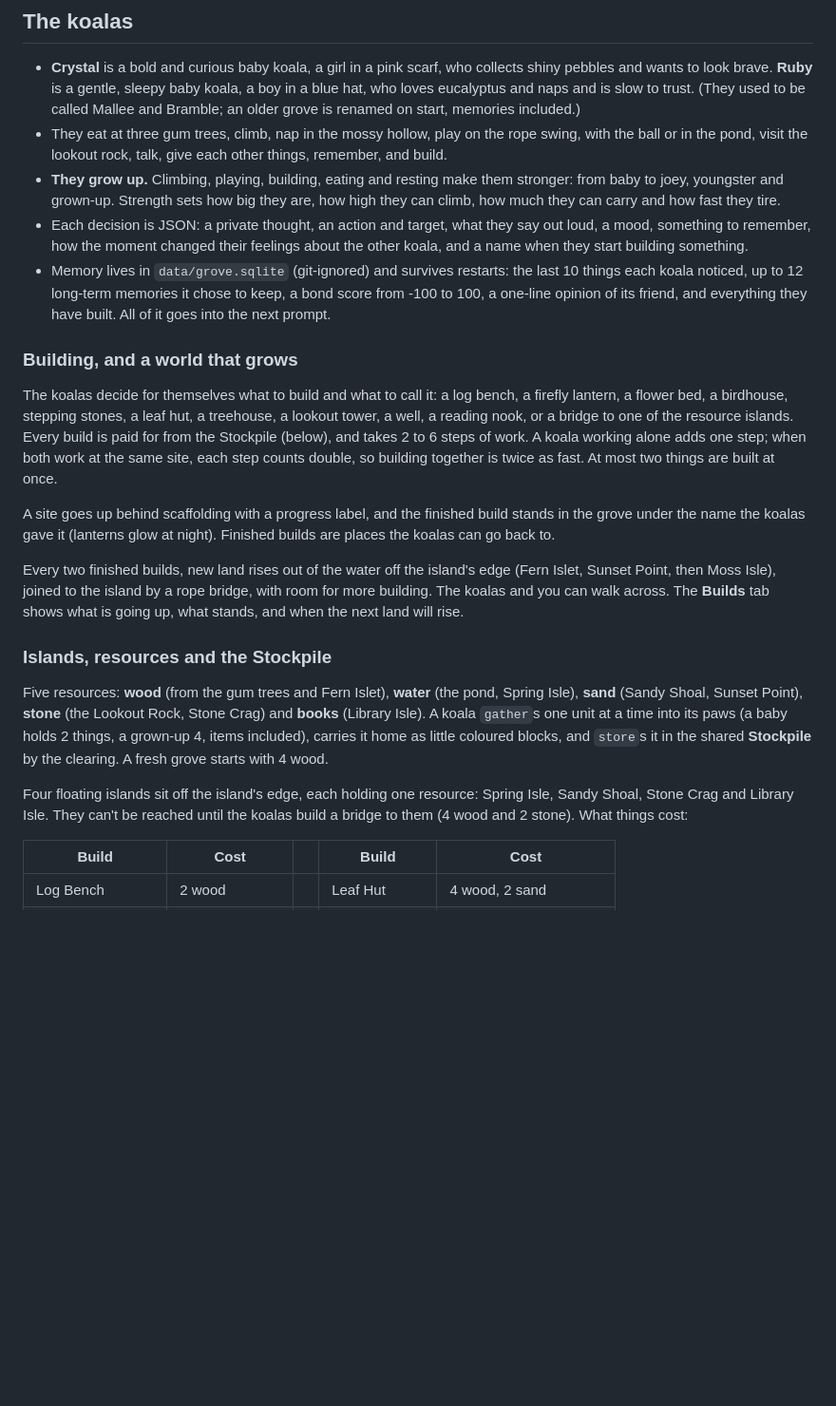
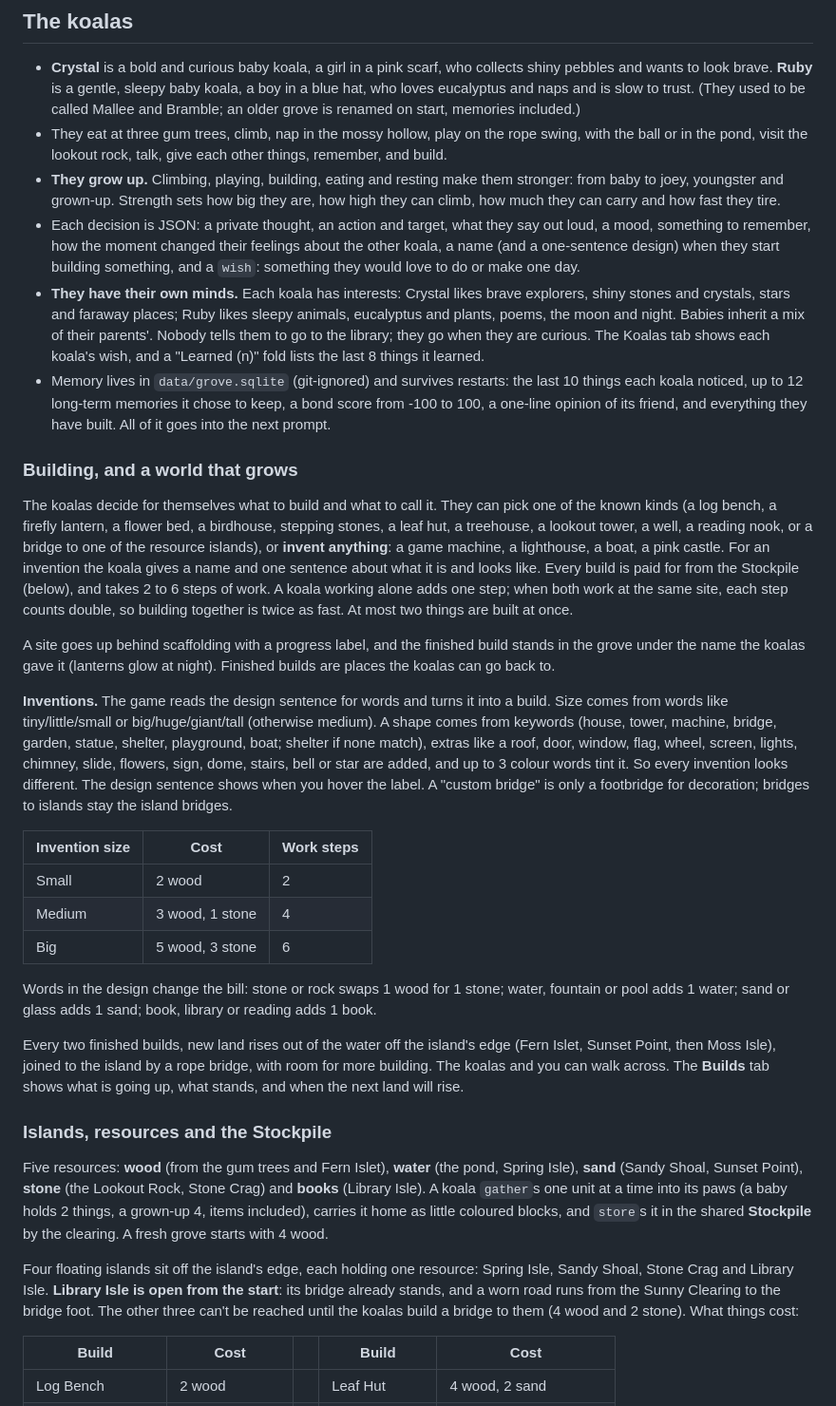
Before and after one commit to FaiGiJoon/Agentic-Ecosystematic-town., a Markdown page: README.md, the part around one of its changes. Shown at 95% size. GitHub-like rendering; blank space fills up the shorter version.

Commit message:
Document library life: reading, inventions, interests
Co-Authored-By: Claude Opus 5.5 <noreply@anthropic.com>

```diff
--- a/README.md
+++ b/README.md
@@ -53,8 +53,14 @@ scripts/uninstall-autostart.sh
   to joey, youngster and grown-up. Strength sets how big they are, how high they can climb, how
   much they can carry and how fast they tire.
 - Each decision is JSON: a private thought, an action and target, what they say out loud, a mood,
-  something to remember, how the moment changed their feelings about the other koala, and a name
-  when they start building something.
+  something to remember, how the moment changed their feelings about the other koala, a name (and
+  a one-sentence design) when they start building something, and a `wish`: something they would
+  love to do or make one day.
+- **They have their own minds.** Each koala has interests: Crystal likes brave explorers, shiny
+  stones and crystals, stars and faraway places; Ruby likes sleepy animals, eucalyptus and plants,
+  poems, the moon and night. Babies inherit a mix of their parents'. Nobody tells them to go to the
+  library; they go when they are curious. The Koalas tab shows each koala's wish, and a
+  "Learned (n)" fold lists the last 8 things it learned.
 - Memory lives in `data/grove.sqlite` (git-ignored) and survives restarts: the last 10 things
   each koala noticed, up to 12 long-term memories it chose to keep, a bond score from -100 to 100,
   a one-line opinion of its friend, and everything they have built. All of it goes into the next
@@ -62,9 +68,11 @@ scripts/uninstall-autostart.sh
 
 ### Building, and a world that grows
 
-The koalas decide for themselves what to build and what to call it: a log bench, a firefly
-lantern, a flower bed, a birdhouse, stepping stones, a leaf hut, a treehouse, a lookout tower, a
-well, a reading nook, or a bridge to one of the resource islands. Every build is paid for from the
+The koalas decide for themselves what to build and what to call it. They can pick one of the
+known kinds (a log bench, a firefly lantern, a flower bed, a birdhouse, stepping stones, a leaf
+hut, a treehouse, a lookout tower, a well, a reading nook, or a bridge to one of the resource
+islands), or **invent anything**: a game machine, a lighthouse, a boat, a pink castle. For an
+invention the koala gives a name and one sentence about what it is and looks like. Every build is paid for from the
 Stockpile (below), and takes 2 to 6 steps of work. A koala working alone adds one step; when both work at the
 same site, each step counts double, so building together is twice as fast. At most two things are
 built at once.
@@ -72,6 +80,23 @@ built at once.
 A site goes up behind scaffolding with a progress label, and the finished build stands in the
 grove under the name the koalas gave it (lanterns glow at night). Finished builds are places the
 koalas can go back to.
+
+**Inventions.** The game reads the design sentence for words and turns it into a build. Size comes
+from words like tiny/little/small or big/huge/giant/tall (otherwise medium). A shape comes from
+keywords (house, tower, machine, bridge, garden, statue, shelter, playground, boat; shelter if
+none match), extras like a roof, door, window, flag, wheel, screen, lights, chimney, slide,
+flowers, sign, dome, stairs, bell or star are added, and up to 3 colour words tint it. So every
+invention looks different. The design sentence shows when you hover the label. A "custom bridge"
+is only a footbridge for decoration; bridges to islands stay the island bridges.
+
+| Invention size | Cost | Work steps |
+| --- | --- | --- |
+| Small | 2 wood | 2 |
+| Medium | 3 wood, 1 stone | 4 |
+| Big | 5 wood, 3 stone | 6 |
+
+Words in the design change the bill: stone or rock swaps 1 wood for 1 stone; water, fountain or
+pool adds 1 water; sand or glass adds 1 sand; book, library or reading adds 1 book.
 
 Every two finished builds, new land rises out of the water off the island's edge (Fern Islet,
 Sunset Point, then Moss Isle), joined to the island by a rope bridge, with room for more building.
@@ -87,8 +112,9 @@ grown-up 4, items included), carries it home as little coloured blocks, and `sto
 shared **Stockpile** by the clearing. A fresh grove starts with 4 wood.
 
 Four floating islands sit off the island's edge, each holding one resource: Spring Isle, Sandy
-Shoal, Stone Crag and Library Isle. They can't be reached until the koalas build a bridge to them
-(4 wood and 2 stone). What things cost:
+Shoal, Stone Crag and Library Isle. **Library Isle is open from the start**: its bridge already
+stands, and a worn road runs from the Sunny Clearing to the bridge foot. The other three can't be
+reached until the koalas build a bridge to them (4 wood and 2 stone). What things cost:
 
 | Build | Cost | | Build | Cost |
 | --- | --- | --- | --- | --- |
```
Also changed, not shown: other parts of README.md (+26 -11 lines).
